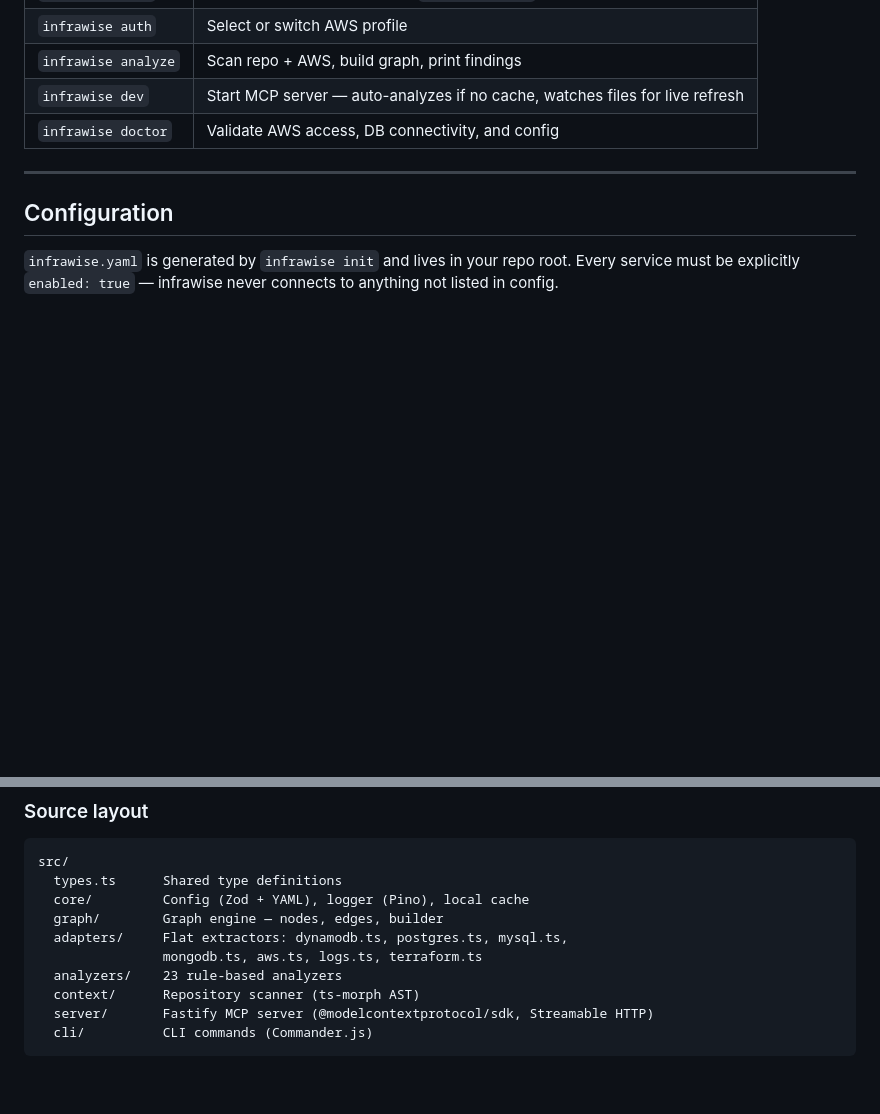
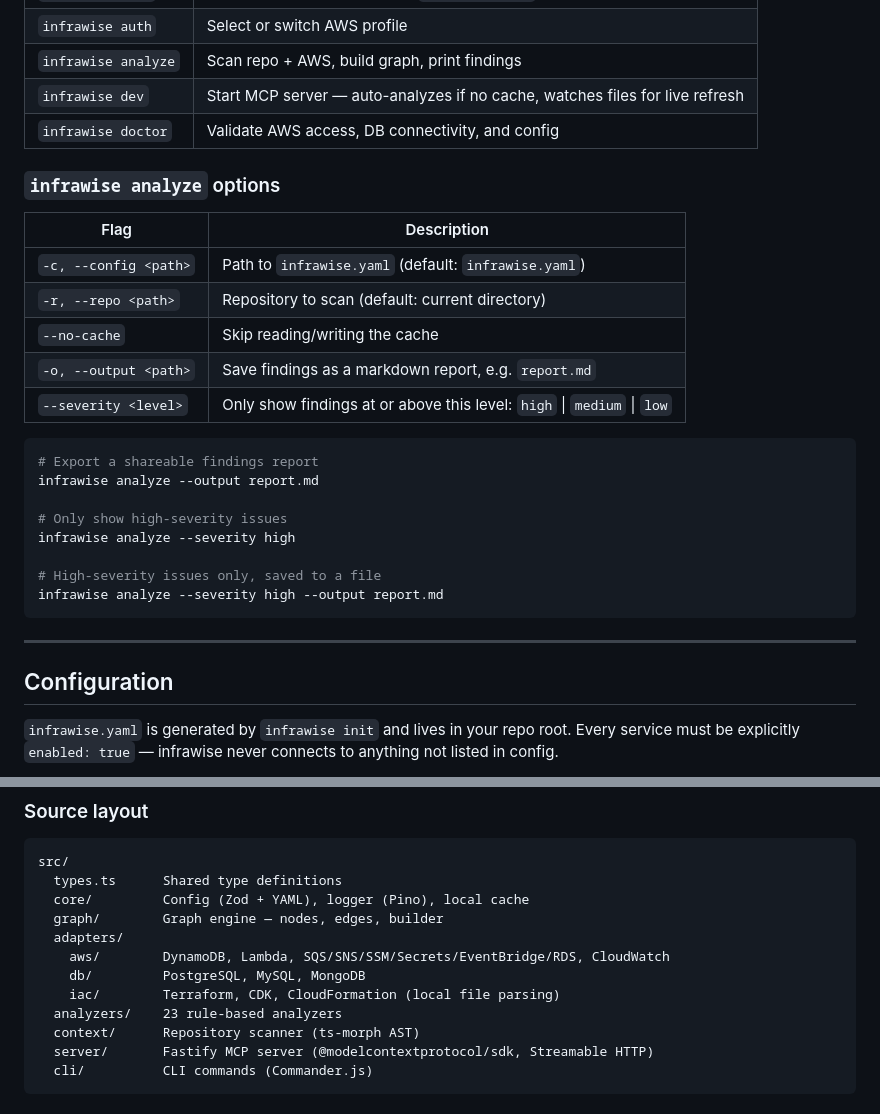
Before and after one commit to Sidd27/infrawise, a Markdown page: README.md, 2 parts joined by grey strips. GitHub-like rendering; blank space fills up the shorter version.

Commit message:
docs: add --output/--severity to CLI reference, Mermaid architecture diagram, fix source layout

````diff
--- a/README.md
+++ b/README.md
@@ -185,6 +185,27 @@ To let Claude Code manage the server lifecycle automatically:
 | `infrawise analyze` | Scan repo + AWS, build graph, print findings |
 | `infrawise dev` | Start MCP server — auto-analyzes if no cache, watches files for live refresh |
 | `infrawise doctor` | Validate AWS access, DB connectivity, and config |
+
+### `infrawise analyze` options
+
+| Flag | Description |
+|---|---|
+| `-c, --config <path>` | Path to `infrawise.yaml` (default: `infrawise.yaml`) |
+| `-r, --repo <path>` | Repository to scan (default: current directory) |
+| `--no-cache` | Skip reading/writing the cache |
+| `-o, --output <path>` | Save findings as a markdown report, e.g. `report.md` |
+| `--severity <level>` | Only show findings at or above this level: `high` \| `medium` \| `low` |
+
+```bash
+# Export a shareable findings report
+infrawise analyze --output report.md
+
+# Only show high-severity issues
+infrawise analyze --severity high
+
+# High-severity issues only, saved to a file
+infrawise analyze --severity high --output report.md
+```
 
 ---
 
@@ -409,8 +441,10 @@ src/
   types.ts      Shared type definitions
   core/         Config (Zod + YAML), logger (Pino), local cache
   graph/        Graph engine — nodes, edges, builder
-  adapters/     Flat extractors: dynamodb.ts, postgres.ts, mysql.ts,
-                mongodb.ts, aws.ts, logs.ts, terraform.ts
+  adapters/
+    aws/        DynamoDB, Lambda, SQS/SNS/SSM/Secrets/EventBridge/RDS, CloudWatch
+    db/         PostgreSQL, MySQL, MongoDB
+    iac/        Terraform, CDK, CloudFormation (local file parsing)
   analyzers/    23 rule-based analyzers
   context/      Repository scanner (ts-morph AST)
   server/       Fastify MCP server (@modelcontextprotocol/sdk, Streamable HTTP)
````
Also changed, not shown: other parts of README.md (+34 -23 lines).
